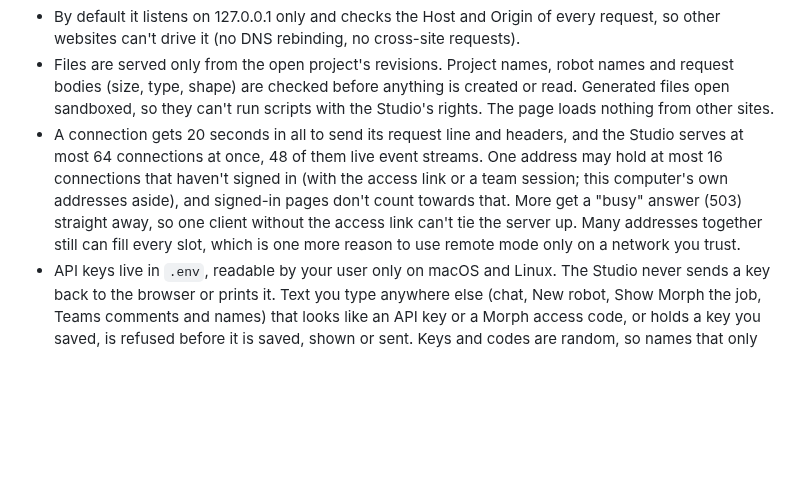
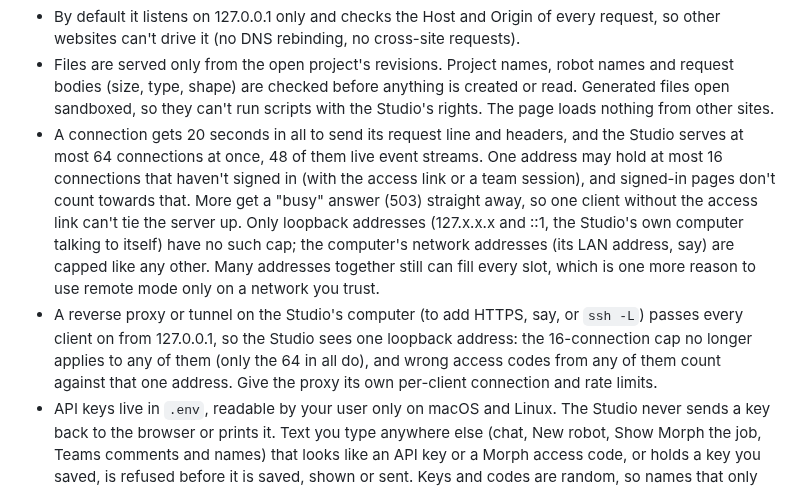
Before and after one commit to jim4226/A16z_Hackathon, a Markdown page: SECURITY.md, the part around the change. Rendered like a GitHub page; blank space fills up the shorter version.

Commit message:
SECURITY.md: only loopback is exempt from the per-address cap; a proxy makes everyone loopback (A-N6)
SECURITY.md said one address may hold 16 unsigned connections "this
computer's own addresses aside", but the code (_Server.exempt) exempts
only loopback addresses: an attacker on the Studio computer's own LAN
address is capped like anyone else. It also didn't say that a reverse
proxy or tunnel on the same computer (to add HTTPS, or ssh -L) hands the
Studio every client as 127.0.0.1, so the per-address cap stops applying
to all of them and their wrong access codes count against one address.

SECURITY.md now says both and suggests per-client limits on the proxy;
contracts section 2 names the exempt ranges.

Co-Authored-By: Claude Opus 5.5 <noreply@anthropic.com>
Claude-Session: https://claude.ai/code/session_019pzXz3e7KdUtoZFx4mrtrs

```diff
--- a/SECURITY.md
+++ b/SECURITY.md
@@ -25,10 +25,15 @@ Morph Studio is a local app: a small web server on your computer, used from your
   scripts with the Studio's rights. The page loads nothing from other sites.
 - A connection gets 20 seconds in all to send its request line and headers, and the Studio serves at most 64
   connections at once, 48 of them live event streams. One address may hold at most 16 connections that haven't signed
-  in (with the access link or a team session; this computer's own addresses aside), and signed-in pages don't count
-  towards that. More get a "busy" answer (503) straight away, so one client without the access link can't tie the
-  server up. Many addresses together still can fill every slot, which is one more reason to use remote mode only on
-  a network you trust.
+  in (with the access link or a team session), and signed-in pages don't count towards that. More get a "busy" answer
+  (503) straight away, so one client without the access link can't tie the server up. Only loopback addresses
+  (127.x.x.x and ::1, the Studio's own computer talking to itself) have no such cap; the computer's network addresses
+  (its LAN address, say) are capped like any other. Many addresses together still can fill every slot, which is one
+  more reason to use remote mode only on a network you trust.
+- A reverse proxy or tunnel on the Studio's computer (to add HTTPS, say, or `ssh -L`) passes every client on from
+  127.0.0.1, so the Studio sees one loopback address: the 16-connection cap no longer applies to any of them (only the
+  64 in all do), and wrong access codes from any of them count against that one address. Give the proxy its own
+  per-client connection and rate limits.
 - API keys live in `.env`, readable by your user only on macOS and Linux. The Studio never sends a key back to the
   browser or prints it. Text you type anywhere else (chat, New robot, Show Morph the job, Teams comments and names)
   that looks like an API key or a Morph access code, or holds a key you saved, is refused before it is saved, shown or
```
Also changed, not shown: docs/internal/RELEASE_CONTRACTS.md (+4 -2 lines).
